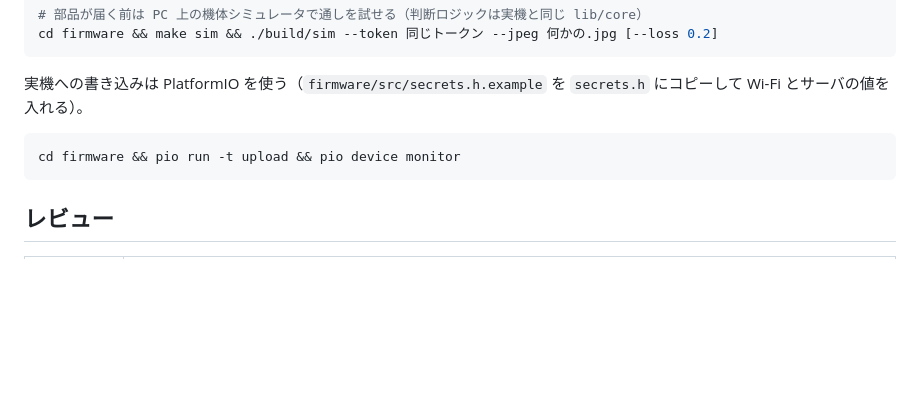
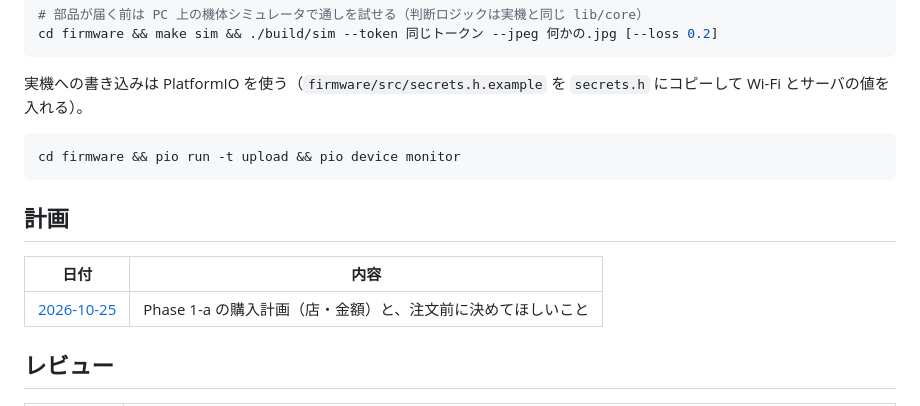
Before and after one commit to DKen-DevCat/matrix-rc, a Markdown page: README.md, the part around the change. Drawn GitHub-style; blank space fills up the shorter version.

Commit message:
docs: Phase 1-a の購入計画と、注文前に決めてほしいことを追加
Co-Authored-By: Claude Opus 5.5 <noreply@anthropic.com>

````diff
--- a/README.md
+++ b/README.md
@@ -58,6 +58,12 @@ cd firmware && make sim && ./build/sim --token 同じトークン --jpeg 何か
 cd firmware && pio run -t upload && pio device monitor
 ```
 
+## 計画
+
+| 日付 | 内容 |
+|---|---|
+| [2026-10-25](docs/plan-phase1a.md) | Phase 1-a の購入計画（店・金額）と、注文前に決めてほしいこと |
+
 ## レビュー
 
 | 日付 | 内容 |
````
Also changed, not shown: docs/plan-phase1a.md (added, +220 -0 lines).
